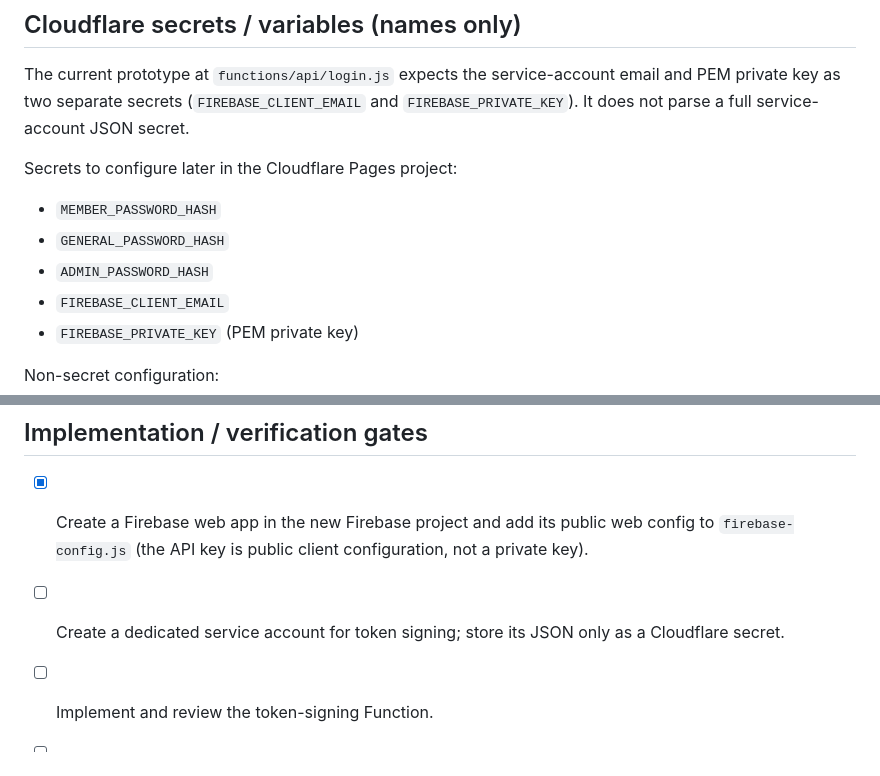
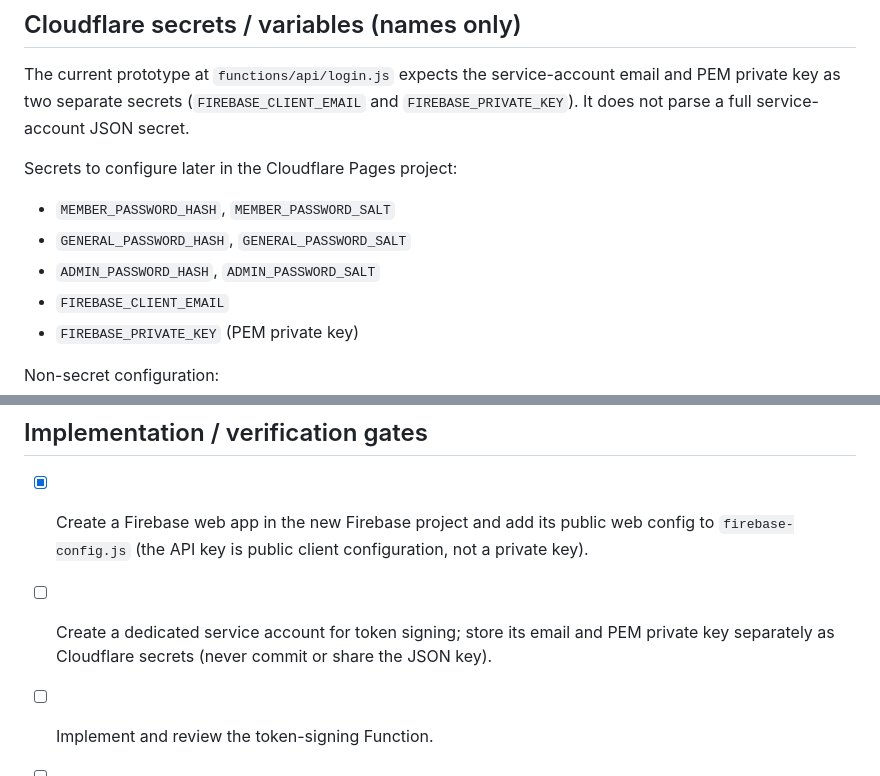
Before and after one commit to edamame7mame-a11y/R4Calendar, a Markdown page: secure-site/AUTH_DESIGN.md, 2 parts joined by grey strips. GitHub-like rendering.

Commit message:
Align auth setup documentation with login prototype

```diff
--- a/secure-site/AUTH_DESIGN.md
+++ b/secure-site/AUTH_DESIGN.md
@@ -29,9 +29,9 @@ Do not create general-area collections until their purpose and data shape are de
 The current prototype at `functions/api/login.js` expects the service-account email and PEM private key as two separate secrets (`FIREBASE_CLIENT_EMAIL` and `FIREBASE_PRIVATE_KEY`). It does not parse a full service-account JSON secret.
 
 Secrets to configure later in the Cloudflare Pages project:
-- `MEMBER_PASSWORD_HASH`
-- `GENERAL_PASSWORD_HASH`
-- `ADMIN_PASSWORD_HASH`
+- `MEMBER_PASSWORD_HASH`, `MEMBER_PASSWORD_SALT`
+- `GENERAL_PASSWORD_HASH`, `GENERAL_PASSWORD_SALT`
+- `ADMIN_PASSWORD_HASH`, `ADMIN_PASSWORD_SALT`
 - `FIREBASE_CLIENT_EMAIL`
 - `FIREBASE_PRIVATE_KEY` (PEM private key)
 
@@ -63,7 +63,7 @@ A shared password grants the same role to everyone who knows it. It cannot ident
 ## Implementation / verification gates
 
 - [x] Create a Firebase web app in the new Firebase project and add its public web config to `firebase-config.js` (the API key is public client configuration, not a private key).
-- [ ] Create a dedicated service account for token signing; store its JSON only as a Cloudflare secret.
+- [ ] Create a dedicated service account for token signing; store its email and PEM private key separately as Cloudflare secrets (never commit or share the JSON key).
 - [ ] Implement and review the token-signing Function.
 - [ ] Implement login, logout, session refresh, and admin password-change endpoints.
 - [ ] Implement deny-by-default Firestore rules using the claims above.
```
